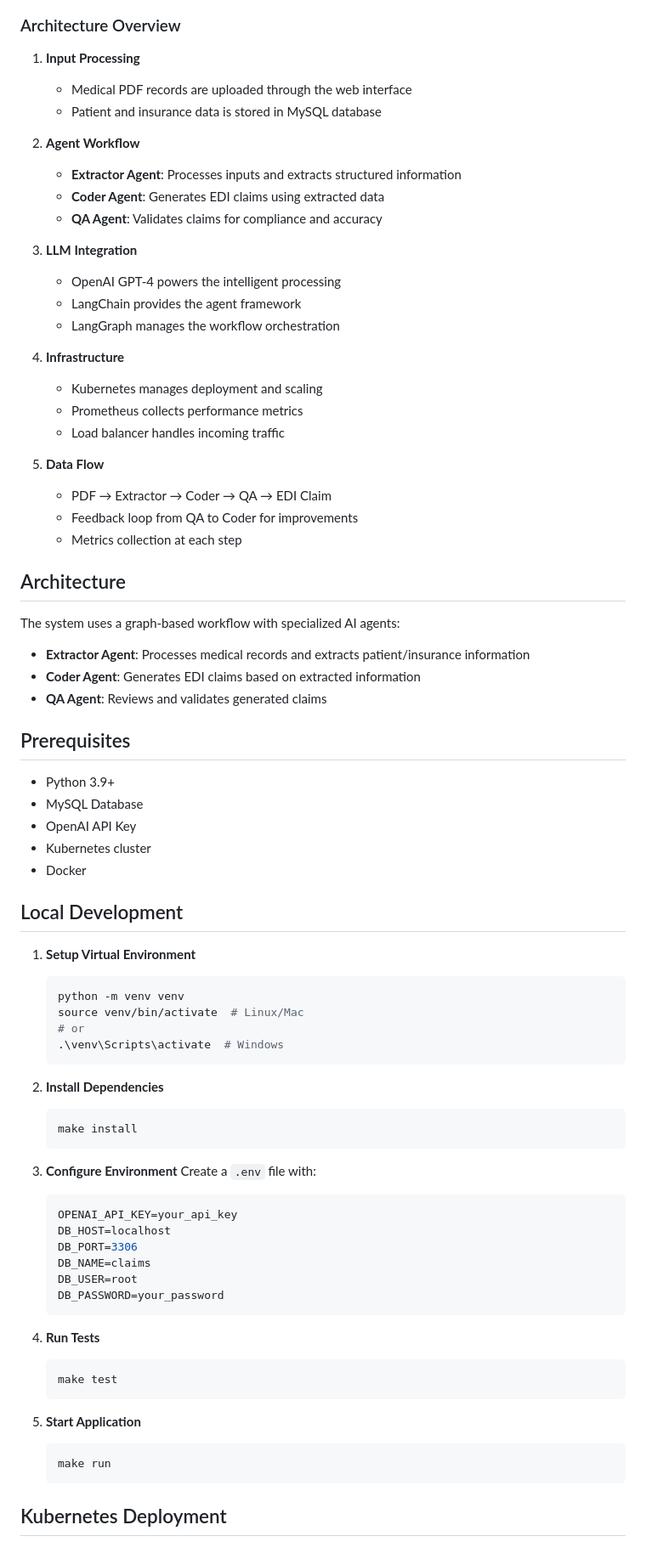
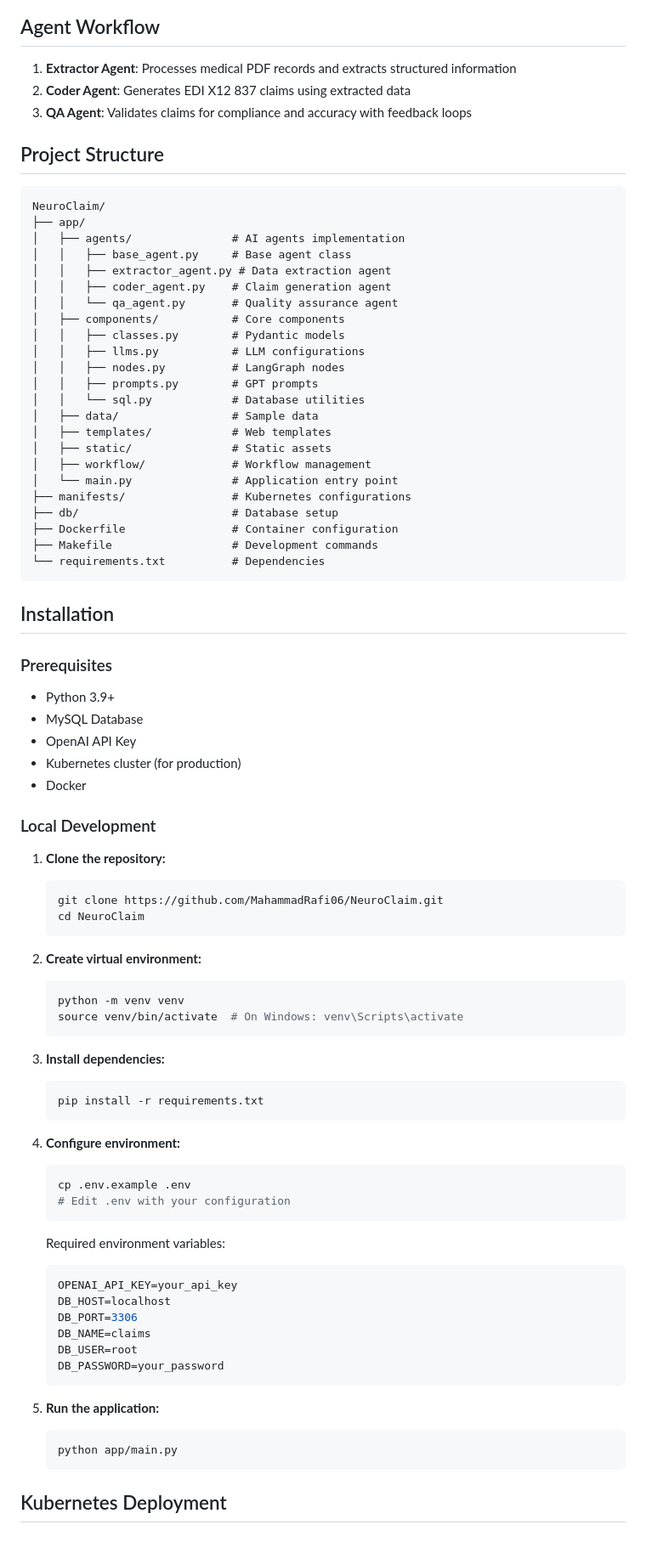
Before and after one commit to MahammadRafi06/ClaimBot837, a Markdown page: README.md, the part around one of its changes. Shown at 85% size. GitHub-like rendering.

````diff
--- a/README.md
+++ b/README.md
@@ -71,65 +72,76 @@ graph TB
     style OUT fill:#98FB98,stroke:#006400
 ```
 
-### Architecture Overview
+## Agent Workflow
 
-1. **Input Processing**
-   - Medical PDF records are uploaded through the web interface
-   - Patient and insurance data is stored in MySQL database
+1. **Extractor Agent**: Processes medical PDF records and extracts structured information
+2. **Coder Agent**: Generates EDI X12 837 claims using extracted data
+3. **QA Agent**: Validates claims for compliance and accuracy with feedback loops
 
-2. **Agent Workflow**
-   - **Extractor Agent**: Processes inputs and extracts structured information
-   - **Coder Agent**: Generates EDI claims using extracted data
-   - **QA Agent**: Validates claims for compliance and accuracy
+## Project Structure
 
-3. **LLM Integration**
-   - OpenAI GPT-4 powers the intelligent processing
-   - LangChain provides the agent framework
-   - LangGraph manages the workflow orchestration
+```
+NeuroClaim/
+├── app/
+│   ├── agents/               # AI agents implementation
+│   │   ├── base_agent.py     # Base agent class
+│   │   ├── extractor_agent.py # Data extraction agent
+│   │   ├── coder_agent.py    # Claim generation agent
+│   │   └── qa_agent.py       # Quality assurance agent
+│   ├── components/           # Core components
+│   │   ├── classes.py        # Pydantic models
+│   │   ├── llms.py           # LLM configurations
+│   │   ├── nodes.py          # LangGraph nodes
+│   │   ├── prompts.py        # GPT prompts
+│   │   └── sql.py            # Database utilities
+│   ├── data/                 # Sample data
+│   ├── templates/            # Web templates
+│   ├── static/               # Static assets
+│   ├── workflow/             # Workflow management
+│   └── main.py               # Application entry point
+├── manifests/                # Kubernetes configurations
+├── db/                       # Database setup
+├── Dockerfile                # Container configuration
+├── Makefile                  # Development commands
+└── requirements.txt          # Dependencies
+```
 
-4. **Infrastructure**
-   - Kubernetes manages deployment and scaling
-   - Prometheus collects performance metrics
-   - Load balancer handles incoming traffic
+## Installation
 
-5. **Data Flow**
-   - PDF → Extractor → Coder → QA → EDI Claim
-   - Feedback loop from QA to Coder for improvements
-   - Metrics collection at each step
-
-## Architecture
-
-The system uses a graph-based workflow with specialized AI agents:
-
-- **Extractor Agent**: Processes medical records and extracts patient/insurance information
-- **Coder Agent**: Generates EDI claims based on extracted information
-- **QA Agent**: Reviews and validates generated claims
-
-## Prerequisites
+### Prerequisites
 
 - Python 3.9+
 - MySQL Database
 - OpenAI API Key
-- Kubernetes cluster
+- Kubernetes cluster (for production)
 - Docker
 
-## Local Development
+### Local Development
 
-1. **Setup Virtual Environment**
+1. **Clone the repository:**
+   ```bash
+   git clone https://github.com/MahammadRafi06/NeuroClaim.git
+   cd NeuroClaim
+   ```
+
+2. **Create virtual environment:**
    ```bash
    python -m venv venv
-   source venv/bin/activate  # Linux/Mac
-   # or
-   .\venv\Scripts\activate  # Windows
+   source venv/bin/activate  # On Windows: venv\Scripts\activate
    ```
 
-2. **Install Dependencies**
+3. **Install dependencies:**
    ```bash
-   make install
+   pip install -r requirements.txt
    ```
 
-3. **Configure Environment**
-   Create a `.env` file with:
+4. **Configure environment:**
+   ```bash
+   cp .env.example .env
+   # Edit .env with your configuration
+   ```
+
+   Required environment variables:
    ```env
    OPENAI_API_KEY=your_api_key
    DB_HOST=localhost
@@ -139,14 +151,9 @@ The system uses a graph-based workflow with specialized AI agents:
    DB_PASSWORD=your_password
    ```
 
-4. **Run Tests**
+5. **Run the application:**
    ```bash
-   make test
-   ```
-
-5. **Start Application**
-   ```bash
-   make run
+   python app/main.py
    ```
 
 ## Kubernetes Deployment
````
Also changed, not shown: other parts of README.md (+136 -106 lines).
